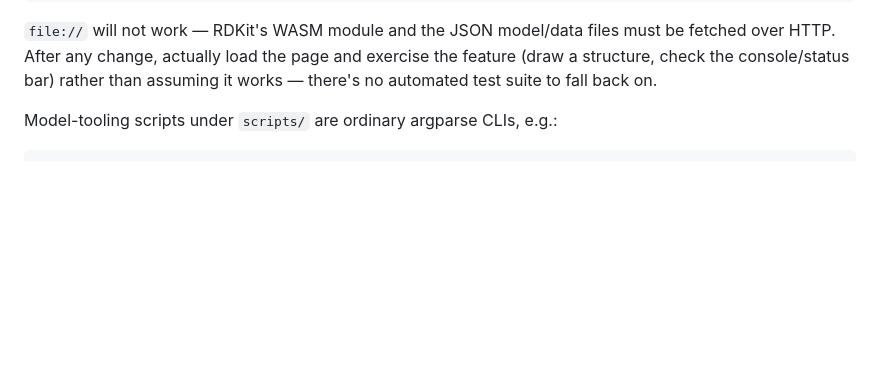
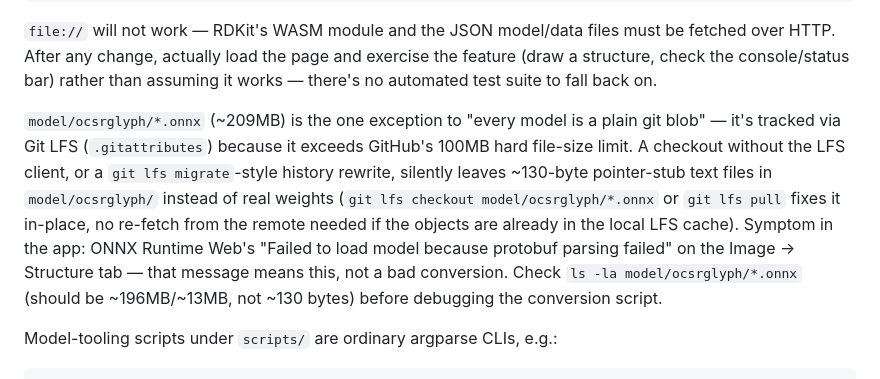
Before and after one commit to cnrowley/BrowserChem, a Markdown page: CLAUDE.md, the part around the change. GitHub-like rendering; blank space fills up the shorter version.

```diff
--- a/CLAUDE.md
+++ b/CLAUDE.md
@@ -27,6 +27,19 @@ files must be fetched over HTTP. After any change, actually load the
 page and exercise the feature (draw a structure, check the console/status
 bar) rather than assuming it works — there's no automated test suite to
 fall back on.
+
+`model/ocsrglyph/*.onnx` (~209MB) is the one exception to "every model is
+a plain git blob" — it's tracked via Git LFS (`.gitattributes`) because it
+exceeds GitHub's 100MB hard file-size limit. A checkout without the LFS
+client, or a `git lfs migrate`-style history rewrite, silently leaves
+~130-byte pointer-stub text files in `model/ocsrglyph/` instead of real
+weights (`git lfs checkout model/ocsrglyph/*.onnx` or `git lfs pull` fixes
+it in-place, no re-fetch from the remote needed if the objects are
+already in the local LFS cache). Symptom in the app: ONNX Runtime Web's
+"Failed to load model because protobuf parsing failed" on the Image →
+Structure tab — that message means this, not a bad conversion. Check
+`ls -la model/ocsrglyph/*.onnx` (should be ~196MB/~13MB, not ~130 bytes)
+before debugging the conversion script.
 
 Model-tooling scripts under `scripts/` are ordinary argparse CLIs, e.g.:
 
```
Also changed, not shown: README.md (+15 -0 lines).
